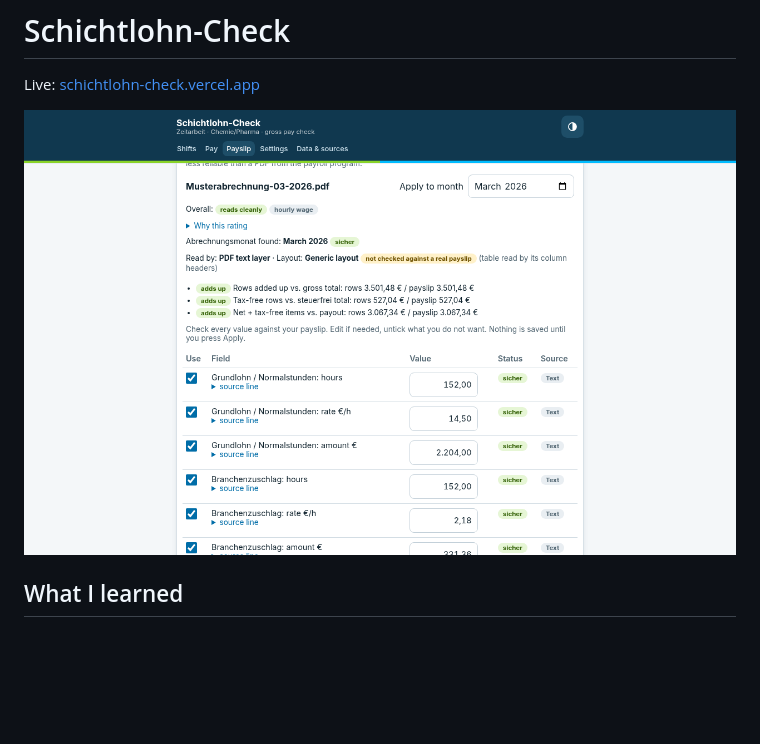
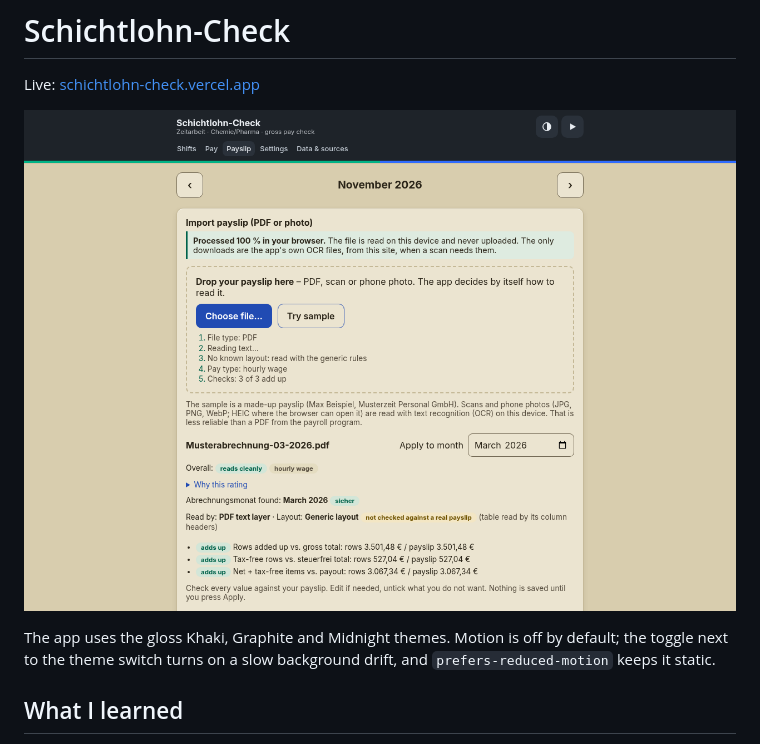
Before and after one commit to ali1129js/schichtlohn-check, a Markdown page: README.md, the part around the change. Rendered like a GitHub page; pictures changed too: docs/screenshot.png; blank space fills up the shorter version.

```diff
--- a/README.md
+++ b/README.md
@@ -2,7 +2,9 @@
 
 Live: [schichtlohn-check.vercel.app](https://schichtlohn-check.vercel.app)
 
-![Schichtlohn-Check checking the made-up sample payslip](docs/screenshot.png)
+![Schichtlohn-Check checking the made-up sample payslip, in Khaki](docs/screenshot.png)
+
+The app uses the gloss Khaki, Graphite and Midnight themes. Motion is off by default; the toggle next to the theme switch turns on a slow background drift, and `prefers-reduced-motion` keeps it static.
 
 ## What I learned
 
```
Also changed, not shown: 8 other files.
